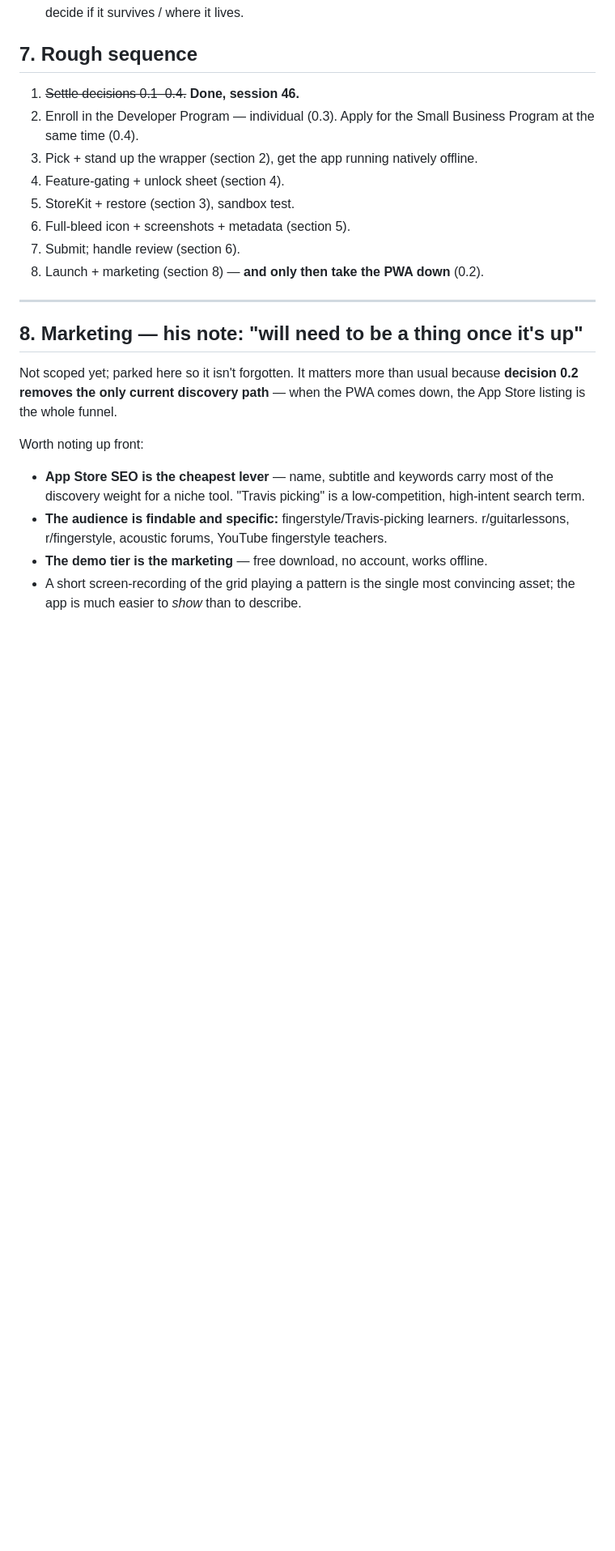
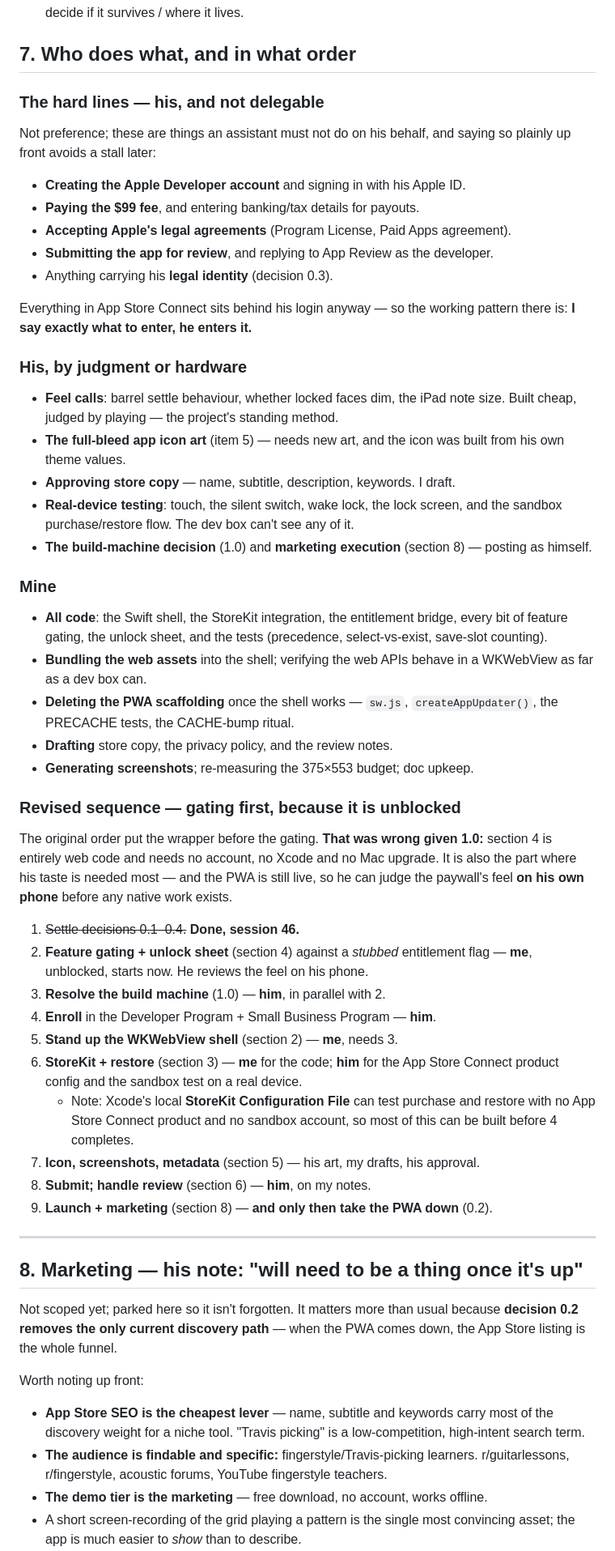
Before and after one commit to cadengunn/travis_picker, a Markdown page: APP_STORE.md, the part around one of its changes. Shown at 81% size. Rendered like a GitHub page; blank space fills up the shorter version.

```diff
--- a/APP_STORE.md
+++ b/APP_STORE.md
@@ -306,17 +360,68 @@ needed — the arrays are never filtered, so the matrix stays dense in both tier
 - [ ] "Add to Home Screen" hint (item 11) — relevant to the PWA side and to
       eviction protection; decide if it survives / where it lives.
 
-## 7. Rough sequence
+## 7. Who does what, and in what order
+
+### The hard lines — **his, and not delegable**
+
+Not preference; these are things an assistant must not do on his behalf, and
+saying so plainly up front avoids a stall later:
+
+- **Creating the Apple Developer account** and signing in with his Apple ID.
+- **Paying the $99 fee**, and entering banking/tax details for payouts.
+- **Accepting Apple's legal agreements** (Program License, Paid Apps agreement).
+- **Submitting the app for review**, and replying to App Review as the developer.
+- Anything carrying his **legal identity** (decision 0.3).
+
+Everything in App Store Connect sits behind his login anyway — so the working
+pattern there is: **I say exactly what to enter, he enters it.**
+
+### His, by judgment or hardware
+
+- **Feel calls**: barrel settle behaviour, whether locked faces dim, the iPad
+  note size. Built cheap, judged by playing — the project's standing method.
+- **The full-bleed app icon art** (item 5) — needs new art, and the icon was
+  built from his own theme values.
+- **Approving store copy** — name, subtitle, description, keywords. I draft.
+- **Real-device testing**: touch, the silent switch, wake lock, the lock screen,
+  and the sandbox purchase/restore flow. The dev box can't see any of it.
+- **The build-machine decision** (1.0) and **marketing execution** (section 8) —
+  posting as himself.
+
+### Mine
+
+- **All code**: the Swift shell, the StoreKit integration, the entitlement
+  bridge, every bit of feature gating, the unlock sheet, and the tests
+  (precedence, select-vs-exist, save-slot counting).
+- **Bundling the web assets** into the shell; verifying the web APIs behave in a
+  WKWebView as far as a dev box can.
+- **Deleting the PWA scaffolding** once the shell works — `sw.js`,
+  `createAppUpdater()`, the PRECACHE tests, the CACHE-bump ritual.
+- **Drafting** store copy, the privacy policy, and the review notes.
+- **Generating screenshots**; re-measuring the 375×553 budget; doc upkeep.
+
+### Revised sequence — **gating first, because it is unblocked**
+
+The original order put the wrapper before the gating. **That was wrong given
+1.0:** section 4 is entirely web code and needs no account, no Xcode and no Mac
+upgrade. It is also the part where his taste is needed most — and the PWA is
+still live, so he can judge the paywall's feel **on his own phone** before any
+native work exists.
 
 1. ~~Settle decisions 0.1–0.4.~~ **Done, session 46.**
-2. Enroll in the Developer Program — individual (0.3). Apply for the Small
-   Business Program at the same time (0.4).
-3. Pick + stand up the wrapper (section 2), get the app running natively offline.
-4. Feature-gating + unlock sheet (section 4).
-5. StoreKit + restore (section 3), sandbox test.
-6. Full-bleed icon + screenshots + metadata (section 5).
-7. Submit; handle review (section 6).
-8. Launch + marketing (section 8) — **and only then take the PWA down** (0.2).
+2. **Feature gating + unlock sheet** (section 4) against a *stubbed* entitlement
+   flag — **me**, unblocked, starts now. He reviews the feel on his phone.
+3. **Resolve the build machine** (1.0) — **him**, in parallel with 2.
+4. **Enroll** in the Developer Program + Small Business Program — **him**.
+5. **Stand up the WKWebView shell** (section 2) — **me**, needs 3.
+6. **StoreKit + restore** (section 3) — **me** for the code; **him** for the App
+   Store Connect product config and the sandbox test on a real device.
+   - Note: Xcode's local **StoreKit Configuration File** can test purchase and
+     restore with no App Store Connect product and no sandbox account, so most of
+     this can be built before 4 completes.
+7. **Icon, screenshots, metadata** (section 5) — his art, my drafts, his approval.
+8. **Submit; handle review** (section 6) — **him**, on my notes.
+9. **Launch + marketing** (section 8) — **and only then take the PWA down** (0.2).
 
 ---
 
```
Also changed, not shown: other parts of APP_STORE.md (+56 -2 lines).
